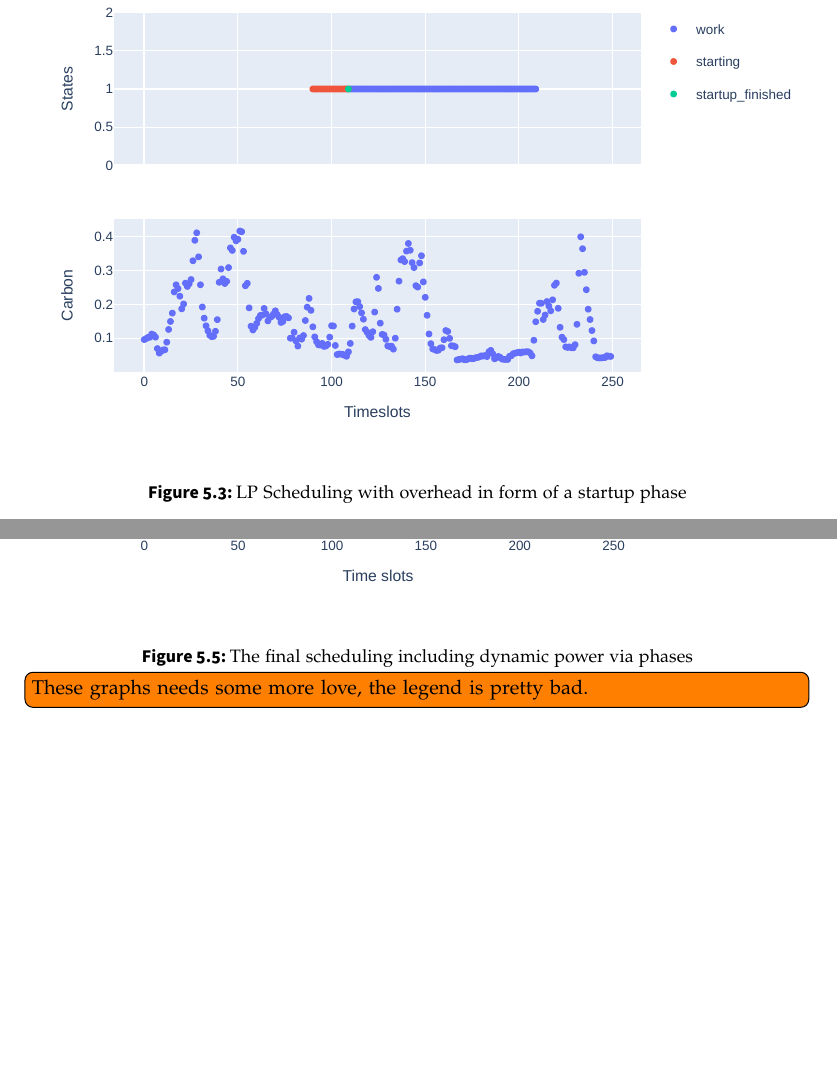
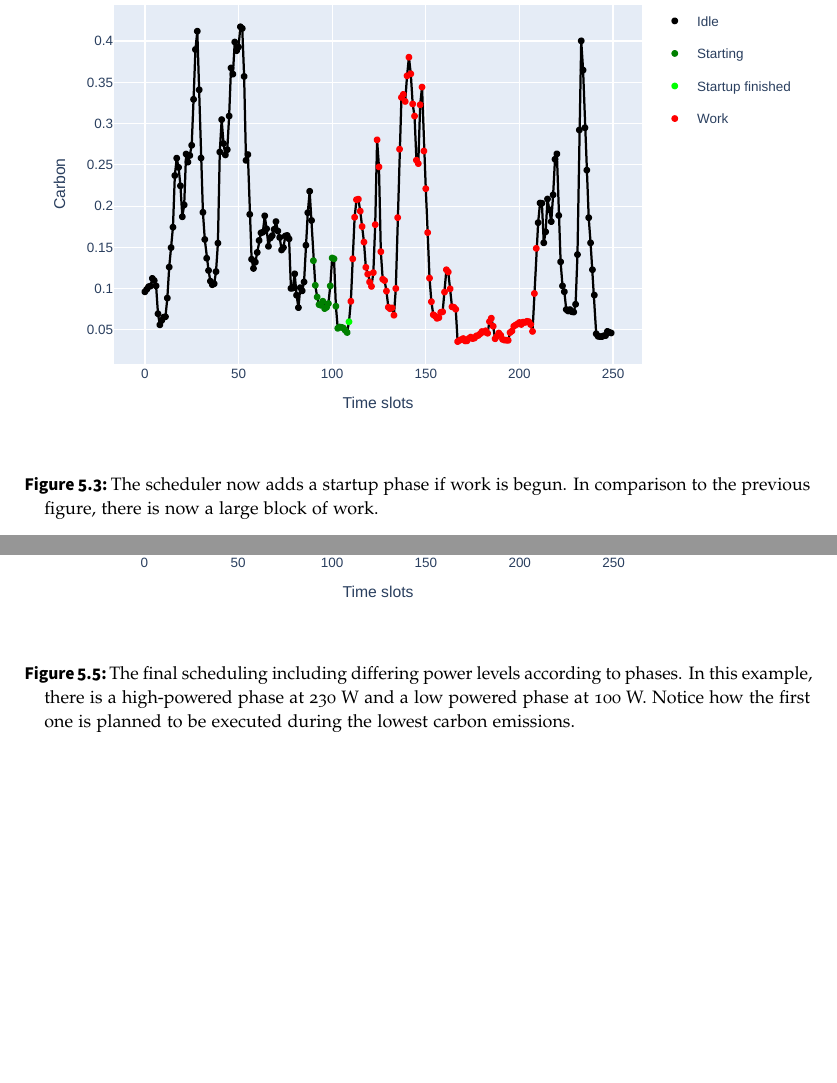
Before and after one commit to Quacck/master-thesis, a LaTeX thesis (thesis.tex, which reads content/implementation.tex): two parts of pages 42 and 46 of 59, joined at a grey line, cut at the place of the change. The pictures show the PDF file thesis.pdf that the author committed with the source.

Commit message:
Actually use new plots, improve captions

```diff
--- a/content/implementation.tex
+++ b/content/implementation.tex
@@ -386,7 +386,7 @@ Doing a visual check, the job is also executed on seemingly the lowest carbon in
 
 \begin{figure}
     \includegraphics[width=\linewidth]{GAIA/notebooks/lp_overhead.pdf}
-    \caption{LP Scheduling with overhead in form of a startup phase}
+    \caption{The scheduler now adds a startup phase if work is begun. In comparison to the previous figure, there is now a large block of work.}
     \label{fig:lp_overhead}
 \end{figure}
 
@@ -490,9 +490,8 @@ Attention should be drawn to the circumstance that the high-powered phase (the g
 
 \begin{figure}
     \includegraphics[width=\linewidth]{GAIA/notebooks/lp_states.pdf}
-    \caption{The final scheduling including dynamic power via phases}
+    \caption{The final scheduling including differing power levels according to phases. In this example, there is a high-powered phase at 230 W and a low powered phase at 100 W. Notice how the first one is planned to be executed during the lowest carbon emissions.}
     \label{fig:lp_states}
-    \todo[inline]{These graphs needs some more love, the legend is pretty bad.}
 \end{figure}
 
 \subparagraph{Issues of the implementation}
```
Also changed, not shown: thesis.pdf, content/implementation.tex (2 more changed lines).
